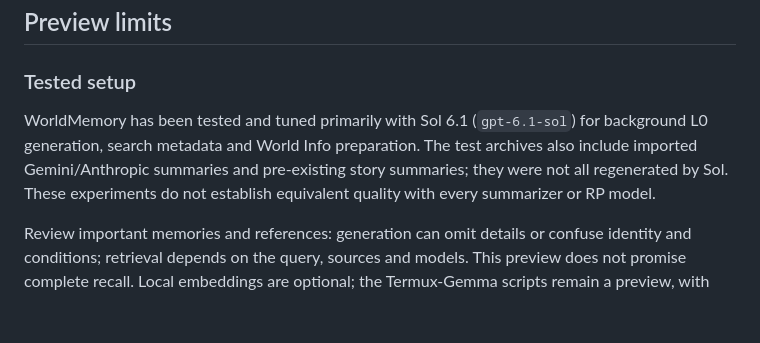
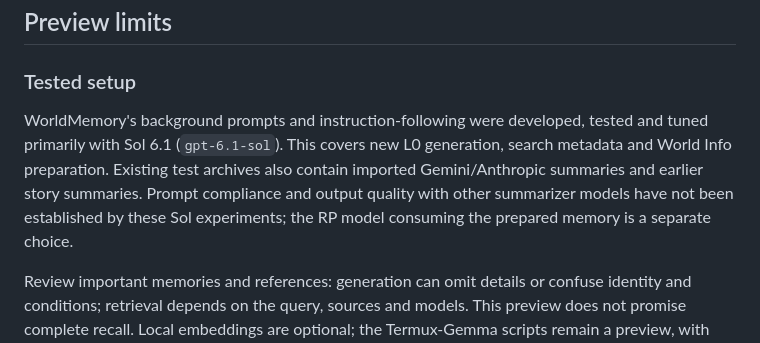
Before and after one commit to Ilya626/Extension-WorldMemory, a Markdown page: README.md, the part around the change. GitHub-like rendering; blank space fills up the shorter version.

Commit message:
Clarify that prompt compliance was tuned on Sol, separately from RP readers

```diff
--- a/README.md
+++ b/README.md
@@ -128,7 +128,7 @@ For an existing Summaryception setup, WorldMemory imports the saved archive and
 
 ### Tested setup
 
-WorldMemory has been tested and tuned primarily with Sol 6.1 (`gpt-6.1-sol`) for background L0 generation, search metadata and World Info preparation. The test archives also include imported Gemini/Anthropic summaries and pre-existing story summaries; they were not all regenerated by Sol. These experiments do not establish equivalent quality with every summarizer or RP model.
+WorldMemory's background prompts and instruction-following were developed, tested and tuned primarily with Sol 6.1 (`gpt-6.1-sol`). This covers new L0 generation, search metadata and World Info preparation. Existing test archives also contain imported Gemini/Anthropic summaries and earlier story summaries. Prompt compliance and output quality with other summarizer models have not been established by these Sol experiments; the RP model consuming the prepared memory is a separate choice.
 
 Review important memories and references: generation can omit details or confuse identity and conditions; retrieval depends on the query, sources and models. This preview does not promise complete recall. Local embeddings are optional; the Termux-Gemma scripts remain a preview, with real-phone qualification deferred.
 
```
Also changed, not shown: README_RU.md (+1 -1 lines).
